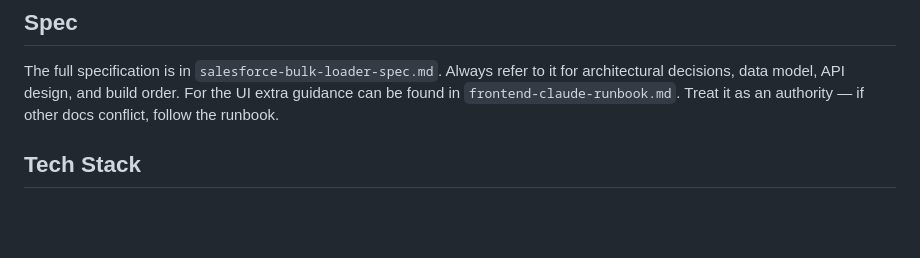
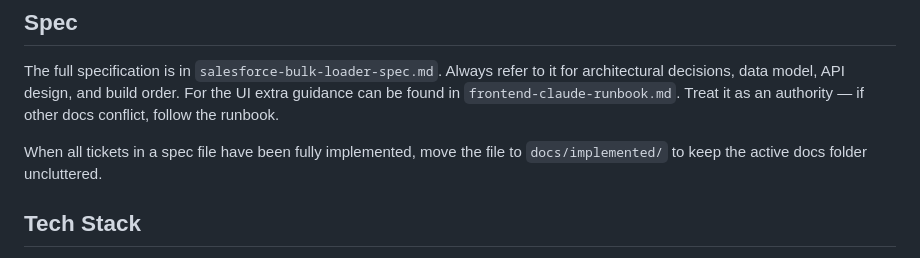
Before and after one commit to eelywasa/sf-bulk-loader, a Markdown page: CLAUDE.md, the part around the change. Rendered like a GitHub page; blank space fills up the shorter version.

```diff
--- a/CLAUDE.md
+++ b/CLAUDE.md
@@ -10,6 +10,8 @@ Docker deployment.
 ## Spec
 The full specification is in `salesforce-bulk-loader-spec.md`. Always refer to it for architectural decisions, data model, API design, and build order.
 For the UI extra guidance can be found in `frontend-claude-runbook.md`. Treat it as an authority — if other docs conflict, follow the runbook.
+
+When all tickets in a spec file have been fully implemented, move the file to `docs/implemented/` to keep the active docs folder uncluttered.
 
 ## Tech Stack
 - Backend: Python 3.12+, FastAPI, SQLAlchemy 2.0 async, Alembic, httpx
```
Also changed, not shown: docs/implemented/refactor-rationalisation-spec.md (added, +407 -0 lines).
